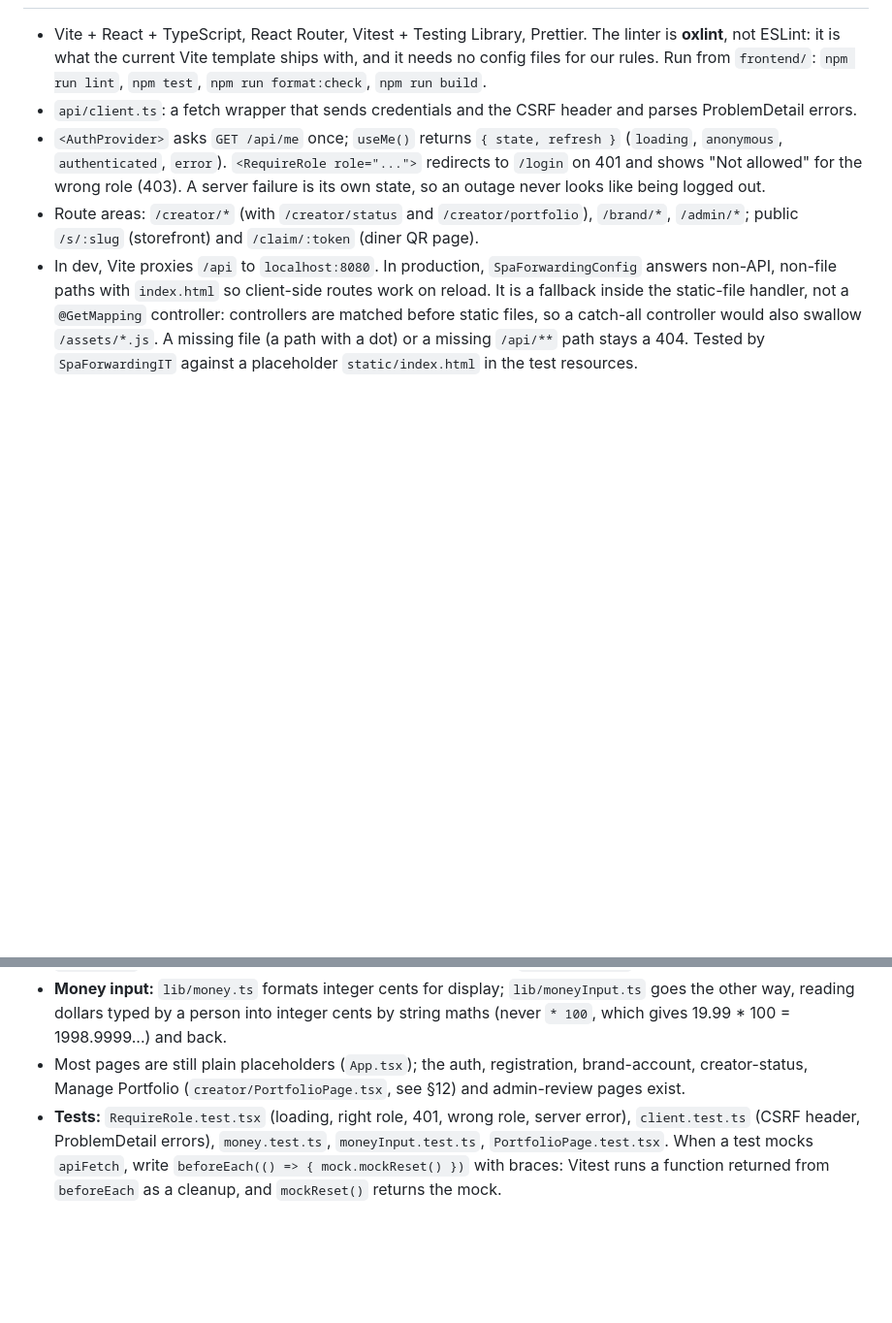
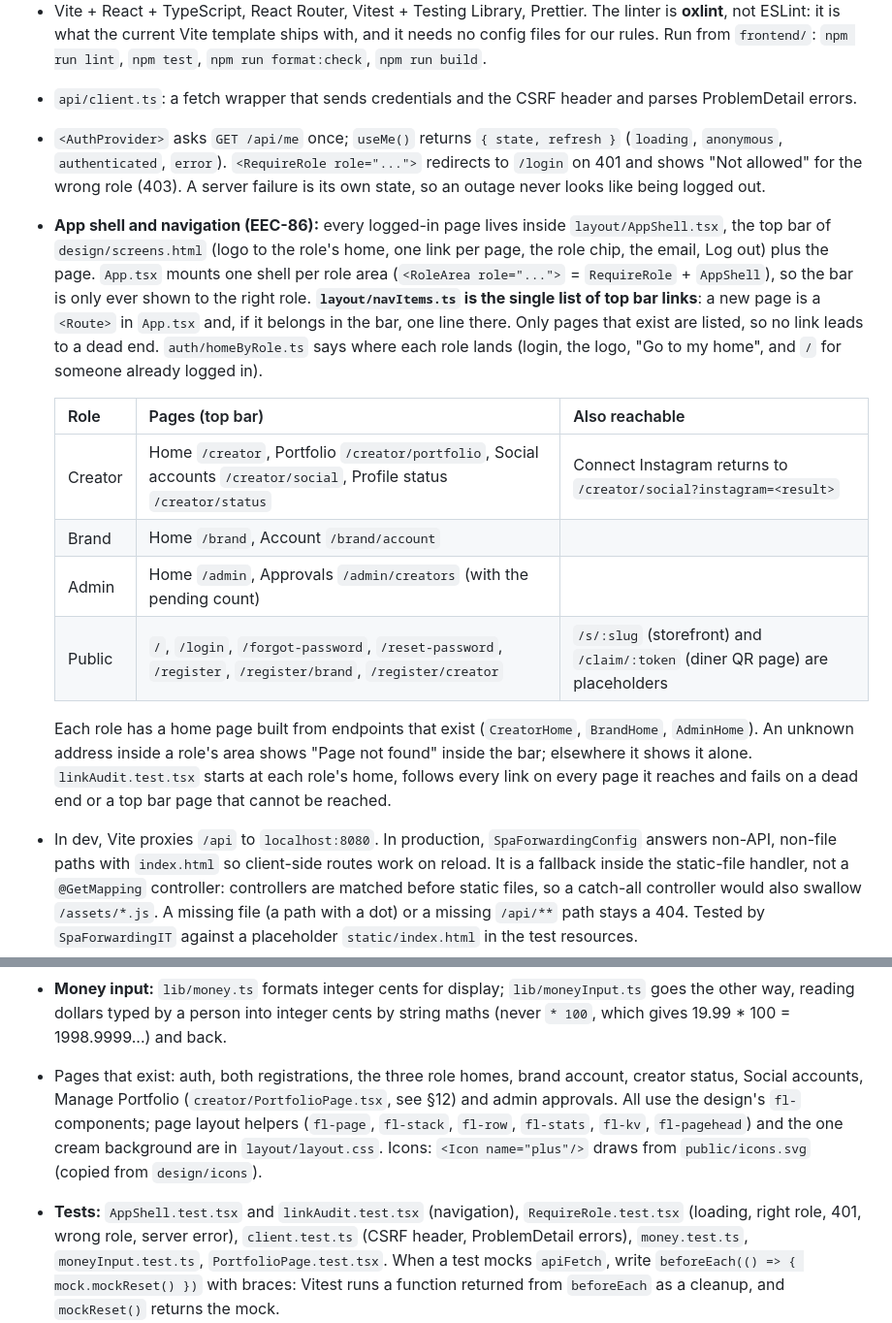
Before and after one commit to kaaek/Flavors, a Markdown page: docs/Architecture.md, 2 parts joined by grey strips. Shown at 97% size. GitHub-like rendering; blank space fills up the shorter version.

```diff
--- a/docs/Architecture.md
+++ b/docs/Architecture.md
@@ -392,8 +392,23 @@ Planned uses: the Pay button (`Idempotency-Key` header, UC-F7.1), payment-provid
 - `<AuthProvider>` asks `GET /api/me` once; `useMe()` returns `{ state, refresh }` (`loading`, `anonymous`, `authenticated`,
   `error`). `<RequireRole role="...">` redirects to `/login` on 401 and shows "Not allowed" for the wrong role (403). A
   server failure is its own state, so an outage never looks like being logged out.
-- Route areas: `/creator/*` (with `/creator/status` and `/creator/portfolio`), `/brand/*`, `/admin/*`; public `/s/:slug` (storefront) and
-  `/claim/:token` (diner QR page).
+- **App shell and navigation (EEC-86):** every logged-in page lives inside `layout/AppShell.tsx`, the top bar of `design/screens.html`
+  (logo to the role's home, one link per page, the role chip, the email, Log out) plus the page. `App.tsx` mounts one shell per
+  role area (`<RoleArea role="...">` = `RequireRole` + `AppShell`), so the bar is only ever shown to the right role.
+  **`layout/navItems.ts` is the single list of top bar links**: a new page is a `<Route>` in `App.tsx` and, if it belongs in
+  the bar, one line there. Only pages that exist are listed, so no link leads to a dead end. `auth/homeByRole.ts` says where each
+  role lands (login, the logo, "Go to my home", and `/` for someone already logged in).
+
+  | Role | Pages (top bar) | Also reachable |
+  |---|---|---|
+  | Creator | Home `/creator`, Portfolio `/creator/portfolio`, Social accounts `/creator/social`, Profile status `/creator/status` | Connect Instagram returns to `/creator/social?instagram=<result>` |
+  | Brand | Home `/brand`, Account `/brand/account` | |
+  | Admin | Home `/admin`, Approvals `/admin/creators` (with the pending count) | |
+  | Public | `/`, `/login`, `/forgot-password`, `/reset-password`, `/register`, `/register/brand`, `/register/creator` | `/s/:slug` (storefront) and `/claim/:token` (diner QR page) are placeholders |
+
+  Each role has a home page built from endpoints that exist (`CreatorHome`, `BrandHome`, `AdminHome`). An unknown address inside a
+  role's area shows "Page not found" inside the bar; elsewhere it shows it alone. `linkAudit.test.tsx` starts at each role's home,
+  follows every link on every page it reaches and fails on a dead end or a top bar page that cannot be reached.
 - In dev, Vite proxies `/api` to `localhost:8080`. In production, `SpaForwardingConfig` answers non-API,
   non-file paths with `index.html` so client-side routes work on reload. It is a fallback inside the static-file
   handler, not a `@GetMapping` controller: controllers are matched before static files, so a catch-all controller
@@ -406,9 +421,11 @@ Planned uses: the Pay button (`Idempotency-Key` header, UC-F7.1), payment-provid
   back to system fonts. Usage rules: `docs/README.md`, "Styling pages".
 - **Money input:** `lib/money.ts` formats integer cents for display; `lib/moneyInput.ts` goes the other way, reading dollars
   typed by a person into integer cents by string maths (never `* 100`, which gives 19.99 * 100 = 1998.9999...) and back.
-- Most pages are still plain placeholders (`App.tsx`); the auth, registration, brand-account, creator-status, Manage Portfolio
-  (`creator/PortfolioPage.tsx`, see §12) and admin-review pages exist.
-- **Tests:** `RequireRole.test.tsx` (loading, right role, 401, wrong role, server error), `client.test.ts` (CSRF header,
+- Pages that exist: auth, both registrations, the three role homes, brand account, creator status, Social accounts, Manage Portfolio
+  (`creator/PortfolioPage.tsx`, see §12) and admin approvals. All use the design's `fl-` components; page layout helpers
+  (`fl-page`, `fl-stack`, `fl-row`, `fl-stats`, `fl-kv`, `fl-pagehead`) and the one cream background are in `layout/layout.css`.
+  Icons: `<Icon name="plus"/>` draws from `public/icons.svg` (copied from `design/icons`).
+- **Tests:** `AppShell.test.tsx` and `linkAudit.test.tsx` (navigation), `RequireRole.test.tsx` (loading, right role, 401, wrong role, server error), `client.test.ts` (CSRF header,
   ProblemDetail errors), `money.test.ts`, `moneyInput.test.ts`, `PortfolioPage.test.tsx`. When a test mocks `apiFetch`, write
   `beforeEach(() => { mock.mockReset() })` with braces: Vitest runs a function returned from `beforeEach` as a cleanup, and
   `mockReset()` returns the mock.
```
Also changed, not shown: docs/EEC-28-instagram-data-pull-guide.md (added, +42 -0 lines), docs/README.md (+7 -0 lines).
